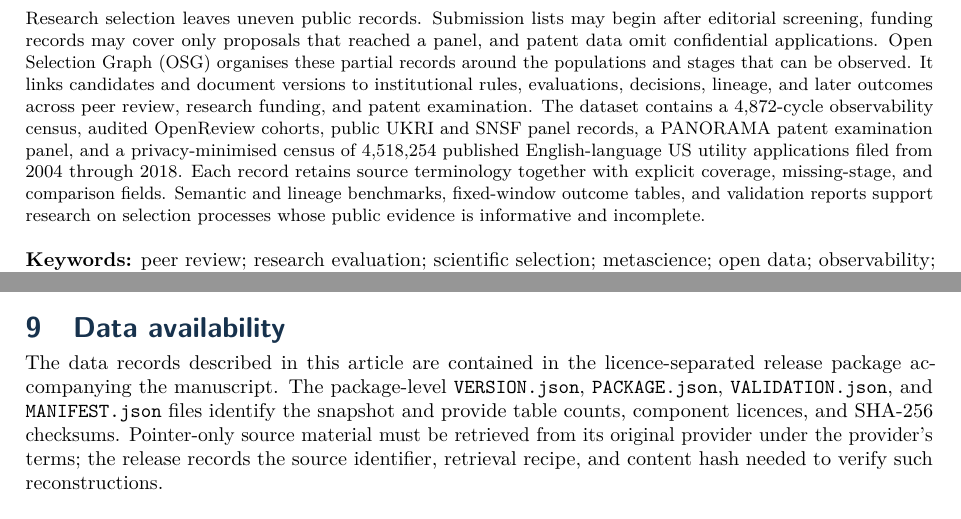
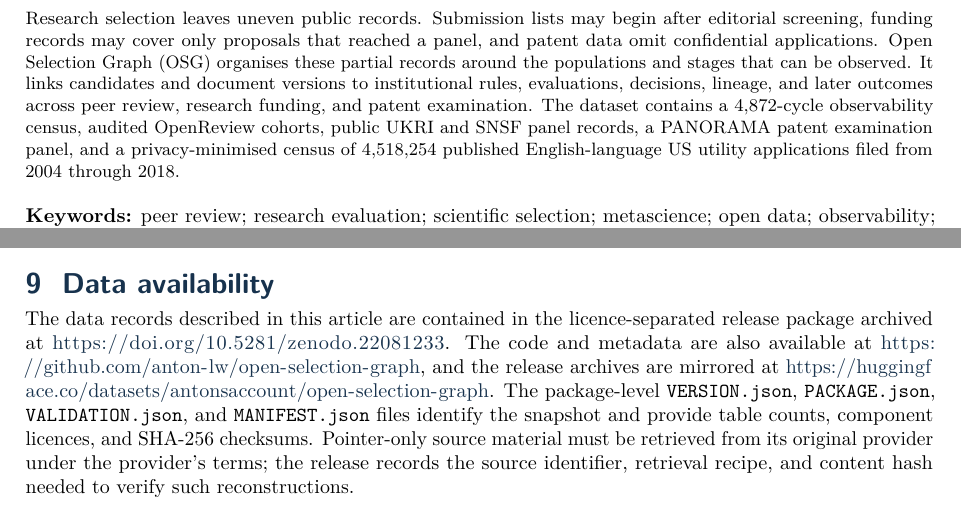
Before and after one commit to anton-lw/open-selection-graph, a LaTeX paper (docs/observatory/DATA_METHODS_PAPER.tex): two parts of pages 1 and 15 of 15, joined at a grey line, cut so that both start at the same text. Compiled offline with pdfLaTeX.

Commit message:
Freeze Zenodo DOI and shorten abstract

```diff
--- a/docs/observatory/DATA_METHODS_PAPER.tex
+++ b/docs/observatory/DATA_METHODS_PAPER.tex
@@ -141,6 +141,7 @@
 \setlength{\headheight}{19pt}
 
 \makeatletter
+\renewcommand{\@seccntformat}[1]{\csname the#1\endcsname\hspace{0.65em}}
 \renewcommand\section{\@startsection{section}{1}{\z@}%
   {2.7ex \@plus 0.8ex \@minus 0.3ex}%
   {1.0ex \@plus 0.2ex}%
@@ -207,11 +208,7 @@ funding, and patent examination. The dataset contains a
 OpenReview cohorts, public UKRI and SNSF panel records, a PANORAMA patent
 examination panel, and a privacy-minimised census of
 \OSGClaimHupdPublicApplications{} published English-language US utility
-applications filed from 2004 through 2018. Each
-record retains source terminology together with explicit coverage,
-missing-stage, and comparison fields. Semantic and lineage benchmarks,
-fixed-window outcome tables, and validation reports support research on
-selection processes whose public evidence is informative and incomplete.
+applications filed from 2004 through 2018.
 \end{abstract}
 
 \textbf{Keywords:} peer review; research evaluation; scientific
@@ -1372,7 +1369,13 @@ verified independently.
 \section{Data availability}\label{data-availability}
 
 The data records described in this article are contained in the
-licence-separated release package accompanying the manuscript. The
+licence-separated release package archived at
+\url{https://doi.org/10.5281/zenodo.22081233}. The code and metadata are
+also available at
+\url{https://github.com/anton-lw/open-selection-graph}, and the release
+archives are mirrored at
+\url{https://huggingface.co/datasets/antonsaccount/open-selection-graph}.
+The
 package-level \texttt{VERSION.json}, \texttt{PACKAGE.json},
 \texttt{VALIDATION.json}, and \texttt{MANIFEST.json} files identify the
 snapshot and provide table counts, component licences, and SHA-256
```
Also changed, not shown: configs/observatory/ticket_evidence.yaml (+1 -1 lines), docs/observatory/DATA_CARD.md (+2 -0 lines), OPEN_SELECTION_GRAPH_DATA_PAPER.pdf, 7 other files.
